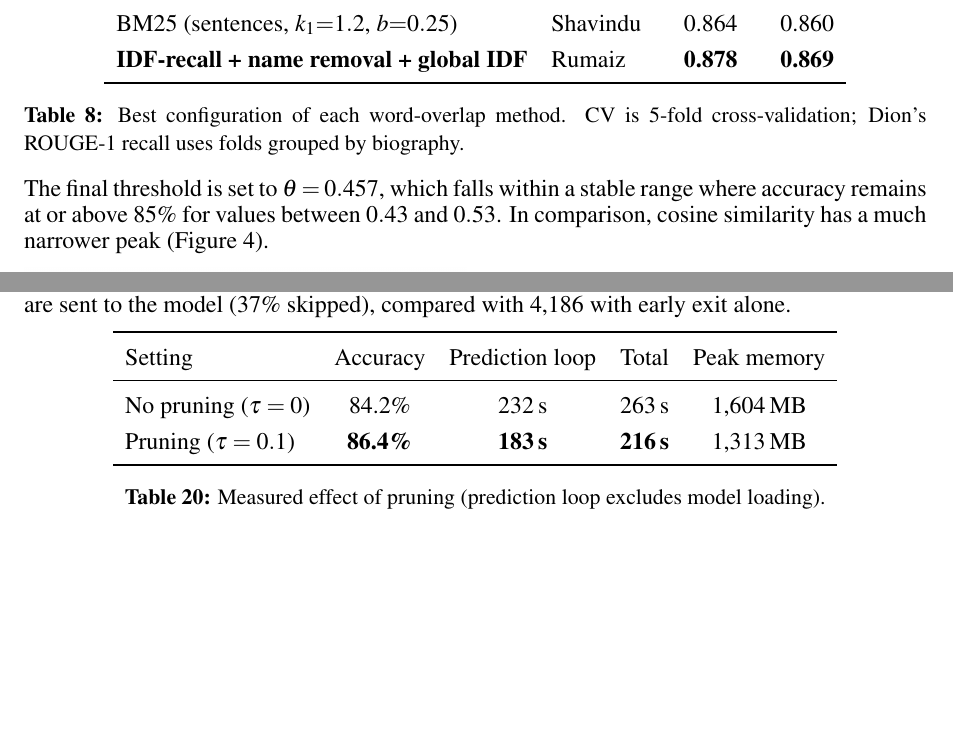
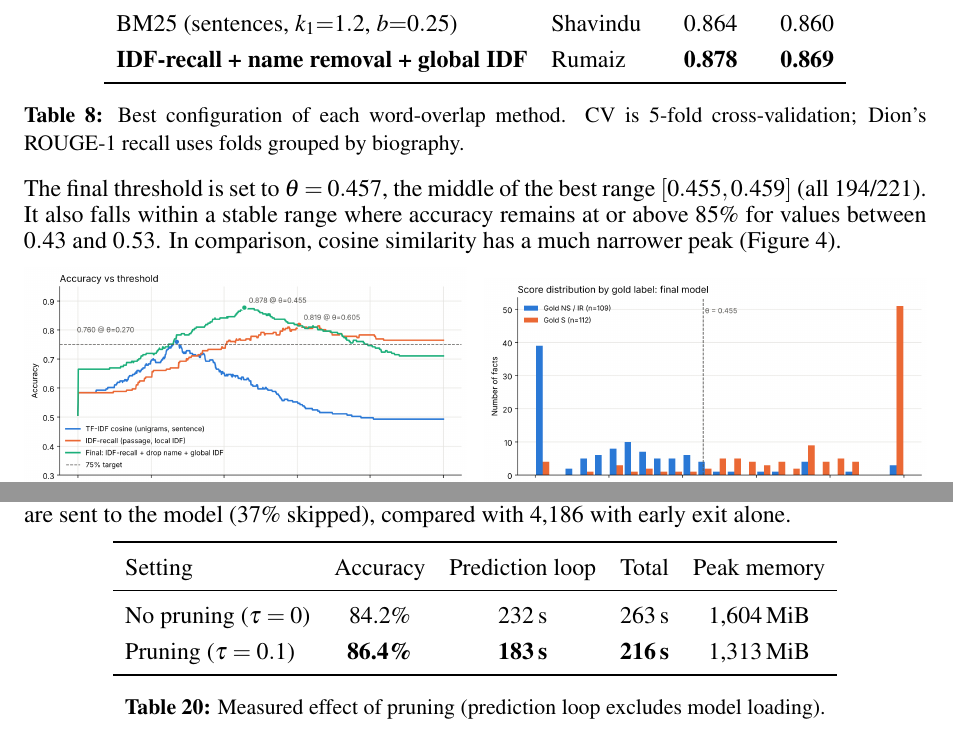
Before and after one commit to SeyedRumaiz/LLMFactChecking, a LaTeX document (report/main.tex): two parts of pages 12 and 19 of 30, joined at a grey line, cut so that both start at the same text, the shorter picture padded with empty space. Compiled offline with pdfLaTeX.

Commit message:
docs: explain final Part 1 threshold, use MiB for memory

```diff
--- a/report/main.tex
+++ b/report/main.tex
@@ -510,7 +510,7 @@ BM25 (sentences, $k_1{=}1.2$, $b{=}0.25$) & Shavindu & 0.864 & 0.860 \\
 \label{tab:methods}
 \end{table}
 
-\noindent The final threshold is set to $\theta = 0.457$, which falls within a stable range where accuracy remains at or above 85\% for values between $0.43$ and $0.53$. In comparison, cosine similarity has a much narrower peak (Figure~\ref{fig:p1}).
+\noindent The final threshold is set to $\theta = 0.457$, the middle of the best range $[0.455, 0.459]$ (all 194/221). It also falls within a stable range where accuracy remains at or above 85\% for values between $0.43$ and $0.53$. In comparison, cosine similarity has a much narrower peak (Figure~\ref{fig:p1}).
 
 \begin{figure}[H]
 \centering
@@ -885,8 +885,8 @@ NS & 0.843 & 0.890 & 0.866 \\
 \toprule
 Setting & Accuracy & Prediction loop & Total & Peak memory \\
 \midrule
-No pruning ($\tau=0$) & 84.2\% & 232\,s & 263\,s & 1{,}604\,MB \\
-Pruning ($\tau=0.1$) & \textbf{86.4\%} & \textbf{183\,s} & \textbf{216\,s} & 1{,}313\,MB \\
+No pruning ($\tau=0$) & 84.2\% & 232\,s & 263\,s & 1{,}604\,MiB \\
+Pruning ($\tau=0.1$) & \textbf{86.4\%} & \textbf{183\,s} & \textbf{216\,s} & 1{,}313\,MiB \\
 \bottomrule
 \end{tabular}
 \caption{Measured effect of pruning (prediction loop excludes model loading).}
```
